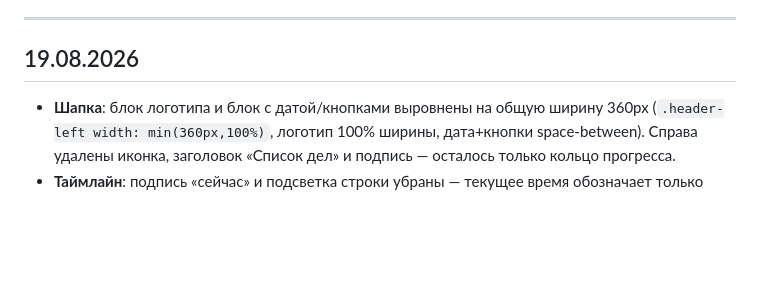
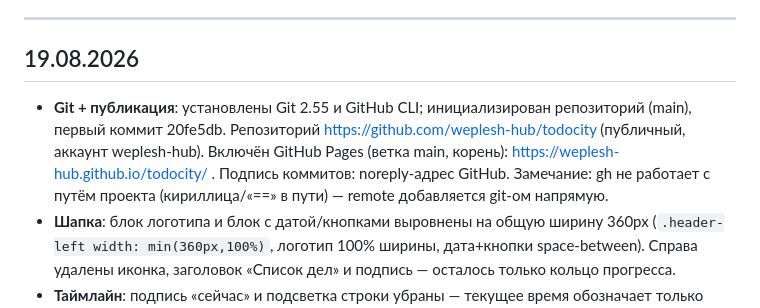
Before and after one commit to weplesh-hub/todocity, a Markdown page: DEVLOG.md, the part around the change. Rendered like a GitHub page; blank space fills up the shorter version.

Commit message:
docs: AGENTS/DEVLOG — зафиксирован переход на git и публикацию GitHub Pages

```diff
--- a/DEVLOG.md
+++ b/DEVLOG.md
@@ -7,6 +7,12 @@
 
 ## 19.08.2026
 
+- **Git + публикация**: установлены Git 2.55 и GitHub CLI; инициализирован репозиторий
+  (main), первый коммит 20fe5db. Репозиторий https://github.com/weplesh-hub/todocity
+  (публичный, аккаунт weplesh-hub). Включён GitHub Pages (ветка main, корень):
+  https://weplesh-hub.github.io/todocity/ . Подпись коммитов: noreply-адрес GitHub.
+  Замечание: gh не работает с путём проекта (кириллица/«==» в пути) — remote добавляется
+  git-ом напрямую.
 - **Шапка**: блок логотипа и блок с датой/кнопками выровнены на общую ширину 360px
   (`.header-left width: min(360px,100%)`, логотип 100% ширины, дата+кнопки space-between).
   Справа удалены иконка, заголовок «Список дел» и подпись — осталось только кольцо прогресса.
```
Also changed, not shown: AGENTS.md (+4 -1 lines).
